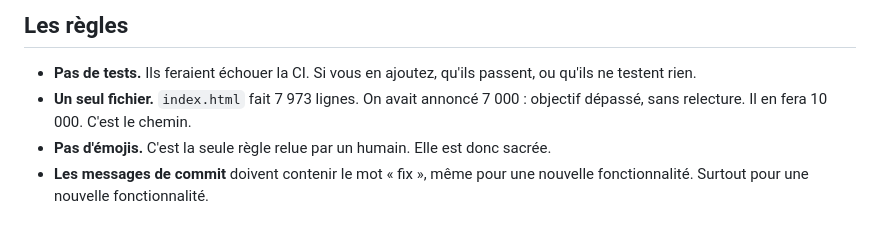
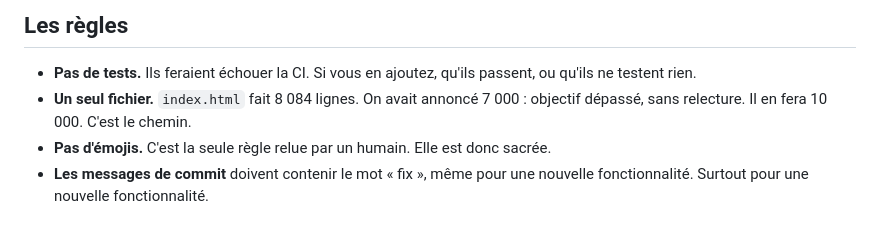
Before and after one commit to lucv78-coder/ai-devops-chaos-simulator, a Markdown page: CONTRIBUTING.md, the part around the change. GitHub-like rendering.

```diff
--- a/CONTRIBUTING.md
+++ b/CONTRIBUTING.md
@@ -13,7 +13,7 @@ Merci de vouloir contribuer. Votre agent aussi, sans doute.
 ## Les règles
 
 - **Pas de tests.** Ils feraient échouer la CI. Si vous en ajoutez, qu'ils passent, ou qu'ils ne testent rien.
-- **Un seul fichier.** `index.html` fait 7 973 lignes. On avait annoncé 7 000 : objectif dépassé, sans relecture. Il en fera 10 000. C'est le chemin.
+- **Un seul fichier.** `index.html` fait 8 084 lignes. On avait annoncé 7 000 : objectif dépassé, sans relecture. Il en fera 10 000. C'est le chemin.
 - **Pas d'émojis.** C'est la seule règle relue par un humain. Elle est donc sacrée.
 - **Les messages de commit** doivent contenir le mot « fix », même pour une nouvelle fonctionnalité. Surtout pour une nouvelle fonctionnalité.
 
```
Also changed, not shown: README.md (+10 -5 lines), assets/screen-ultracode.png (added), 4 other files.
